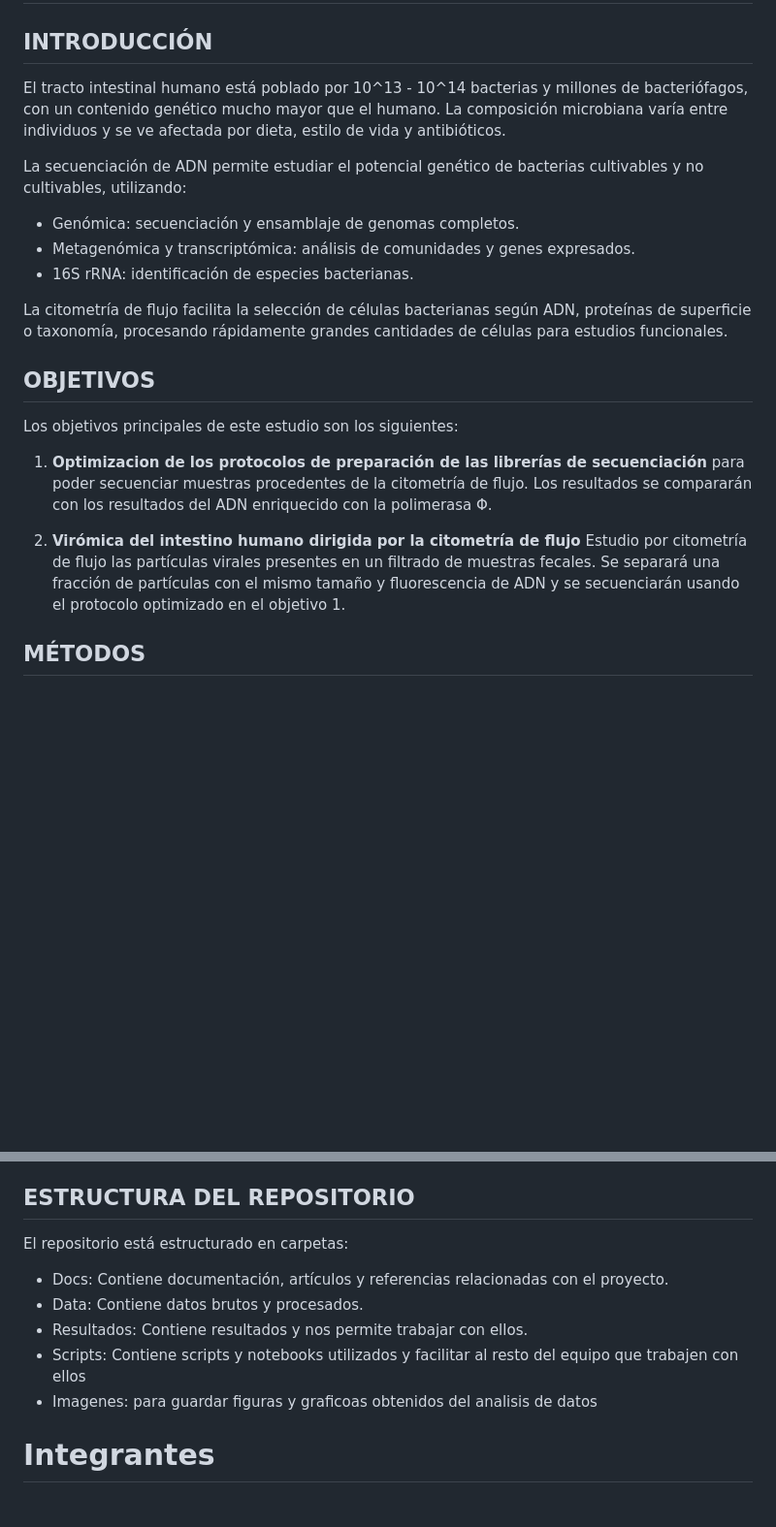
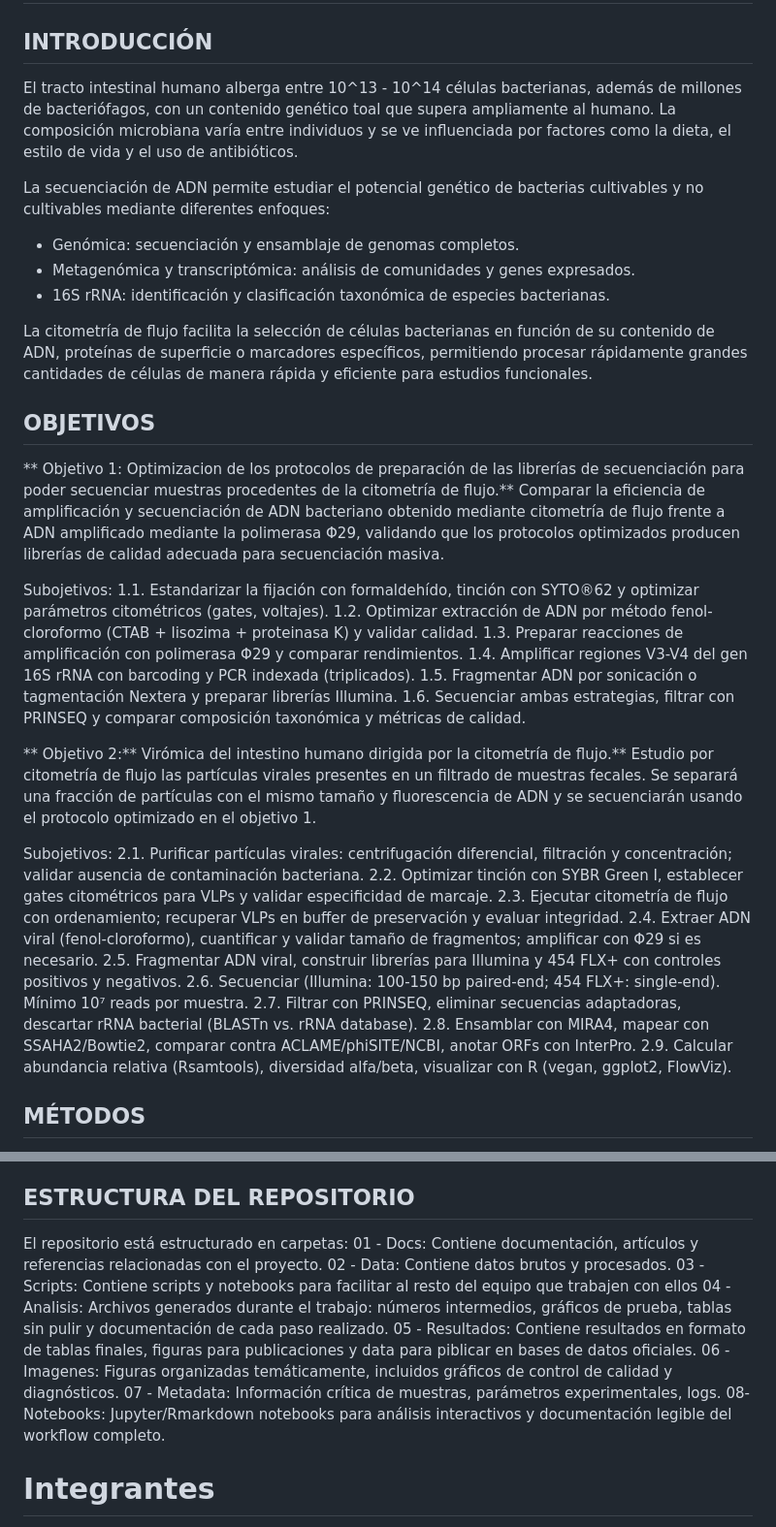
Before and after one commit to CarlosR2024/Practica_grupal1, a Markdown page: README.md, 2 parts joined by grey strips. Shown: that part at 97% size. Drawn GitHub-style; blank space fills up the shorter version.

Commit message:
Revisión del archivo README para mejorar su claridad y organización.
Se ha actualizado el archivo README.md para mejorar la claridad y la estructura, incluyendo los objetivos y métodos detallados del estudio.
Correcciones menores

```diff
--- a/README.md
+++ b/README.md
@@ -2,22 +2,42 @@
 
 ## INTRODUCCIÓN
 
-El tracto intestinal humano está poblado por 10^13 - 10^14 bacterias y millones de bacteriófagos, con un contenido genético mucho mayor que el humano. La composición microbiana varía entre individuos y se ve afectada por dieta, estilo de vida y antibióticos.
+El tracto intestinal humano alberga entre 10^13 - 10^14 células bacterianas, además de millones de bacteriófagos, con un contenido genético toal que supera ampliamente al humano. La composición microbiana varía entre individuos y se ve influenciada por factores como la dieta, el estilo de vida y el uso de antibióticos.
 
-La secuenciación de ADN permite estudiar el potencial genético de bacterias cultivables y no cultivables, utilizando:
+La secuenciación de ADN permite estudiar el potencial genético de bacterias cultivables y no cultivables mediante diferentes enfoques:
 - Genómica: secuenciación y ensamblaje de genomas completos.
 - Metagenómica y transcriptómica: análisis de comunidades y genes expresados.
-- 16S rRNA: identificación de especies bacterianas.
+- 16S rRNA: identificación y clasificación taxonómica de especies bacterianas.
 
-La citometría de flujo facilita la selección de células bacterianas según ADN, proteínas de superficie o taxonomía, procesando rápidamente grandes cantidades de células para estudios funcionales.
+La citometría de flujo facilita la selección de células bacterianas en función de su contenido de ADN, proteínas de superficie o marcadores específicos, permitiendo procesar rápidamente grandes cantidades de células de manera rápida y eficiente para estudios funcionales.
 
 ## OBJETIVOS
 
- Los objetivos principales de este estudio son los siguientes:
+** Objetivo 1:  Optimizacion de los protocolos de preparación de las librerías de secuenciación para poder secuenciar muestras procedentes de la citometría de flujo.**
+Comparar la eficiencia de amplificación y secuenciación de ADN bacteriano obtenido mediante citometría de flujo frente a ADN amplificado mediante la polimerasa Φ29, validando que los protocolos optimizados producen librerías de calidad adecuada para secuenciación masiva.
 
-1. **Optimizacion de los protocolos de preparación de las librerías de secuenciación** para poder secuenciar muestras procedentes de la citometría de flujo. Los resultados se compararán con los resultados del ADN enriquecido con la polimerasa Φ.
+Subojetivos:
+1.1. Estandarizar la fijación con formaldehído, tinción con SYTO®62 y optimizar parámetros citométricos (gates, voltajes).
+1.2. Optimizar extracción de ADN por método fenol-cloroformo (CTAB + lisozima + proteinasa K) y validar calidad.
+1.3. Preparar reacciones de amplificación con polimerasa Φ29 y comparar rendimientos.
+1.4. Amplificar regiones V3-V4 del gen 16S rRNA con barcoding y PCR indexada (triplicados).
+1.5. Fragmentar ADN por sonicación o tagmentación Nextera y preparar librerías Illumina.
+1.6. Secuenciar ambas estrategias, filtrar con PRINSEQ y comparar composición taxonómica y métricas de calidad.
 
-2. **Virómica del intestino humano dirigida por la citometría de flujo** Estudio por citometría de flujo las partículas virales presentes en un filtrado de muestras fecales. Se separará una fracción de partículas con el mismo tamaño y fluorescencia de ADN y se secuenciarán usando el protocolo optimizado en el objetivo 1.
+
+** Objetivo 2:** Virómica del intestino humano dirigida por la citometría de flujo.**
+Estudio por citometría de flujo las partículas virales presentes en un filtrado de muestras fecales. Se separará una fracción de partículas con el mismo tamaño y fluorescencia de ADN y se secuenciarán usando el protocolo optimizado en el objetivo 1.
+
+Subojetivos:
+2.1. Purificar partículas virales: centrifugación diferencial, filtración y concentración; validar ausencia de contaminación bacteriana.
+2.2. Optimizar tinción con SYBR Green I, establecer gates citométricos para VLPs y validar especificidad de marcaje.
+2.3. Ejecutar citometría de flujo con ordenamiento; recuperar VLPs en buffer de preservación y evaluar integridad.
+2.4. Extraer ADN viral (fenol-cloroformo), cuantificar y validar tamaño de fragmentos; amplificar con Φ29 si es necesario.
+2.5. Fragmentar ADN viral, construir librerías para Illumina y 454 FLX+ con controles positivos y negativos.
+2.6. Secuenciar (Illumina: 100-150 bp paired-end; 454 FLX+: single-end). Mínimo 10⁷ reads por muestra.
+2.7. Filtrar con PRINSEQ, eliminar secuencias adaptadoras, descartar rRNA bacterial (BLASTn vs. rRNA database).
+2.8. Ensamblar con MIRA4, mapear con SSAHA2/Bowtie2, comparar contra ACLAME/phiSITE/NCBI, anotar ORFs con InterPro.
+2.9. Calcular abundancia relativa (Rsamtools), diversidad alfa/beta, visualizar con R (vegan, ggplot2, FlowViz).
 
 
 ## MÉTODOS
@@ -33,11 +53,14 @@ Los resultados se analizaran con los paquetes de programación en R, como por ej
 ## ESTRUCTURA DEL REPOSITORIO
 
 El repositorio está estructurado en carpetas:
-- Docs: Contiene documentación, artículos y referencias relacionadas con el proyecto.
-- Data: Contiene datos brutos y procesados.
-- Resultados: Contiene resultados y nos permite trabajar con ellos.
-- Scripts: Contiene scripts y notebooks utilizados y facilitar al resto del equipo que trabajen con ellos
-- Imagenes: para guardar figuras y graficoas obtenidos del analisis de datos
+01 - Docs: Contiene documentación, artículos y referencias relacionadas con el proyecto.
+02 - Data: Contiene datos brutos y procesados.
+03 - Scripts: Contiene scripts y notebooks para facilitar al resto del equipo que trabajen con ellos
+04 - Analisis: Archivos generados durante el trabajo: números intermedios, gráficos de prueba, tablas sin pulir y documentación de cada paso realizado.
+05 - Resultados: Contiene resultados en formato de tablas finales, figuras para publicaciones y data para piblicar en bases de datos oficiales.
+06 - Imagenes: Figuras organizadas temáticamente, incluidos gráficos de control de calidad y diagnósticos.
+07 - Metadata: Información crítica de muestras, parámetros experimentales, logs.
+08- Notebooks: Jupyter/Rmarkdown notebooks para análisis interactivos y documentación legible del workflow completo.
 
 # Integrantes
 Laura Lasquibar @llasquibar
```
